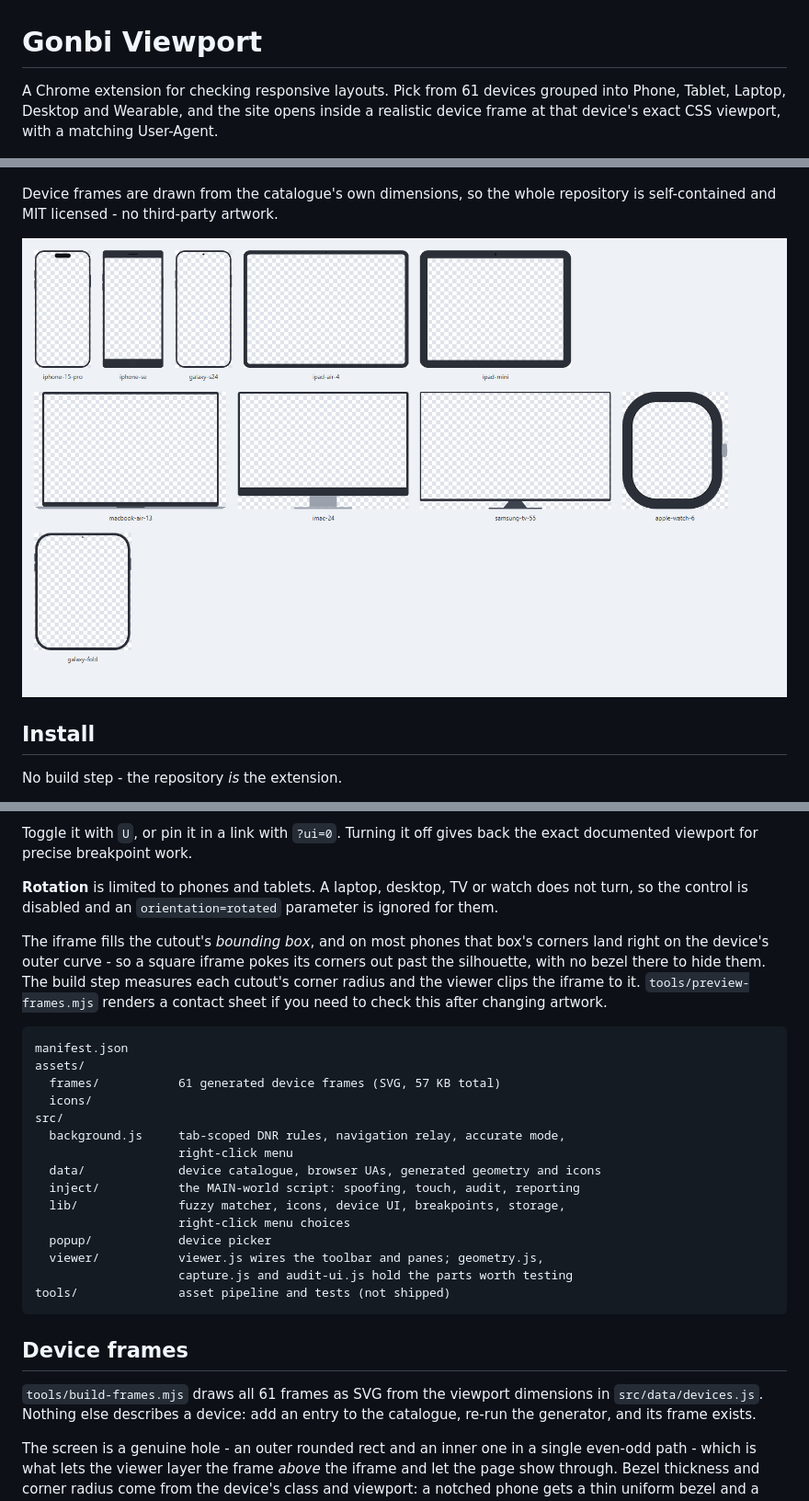
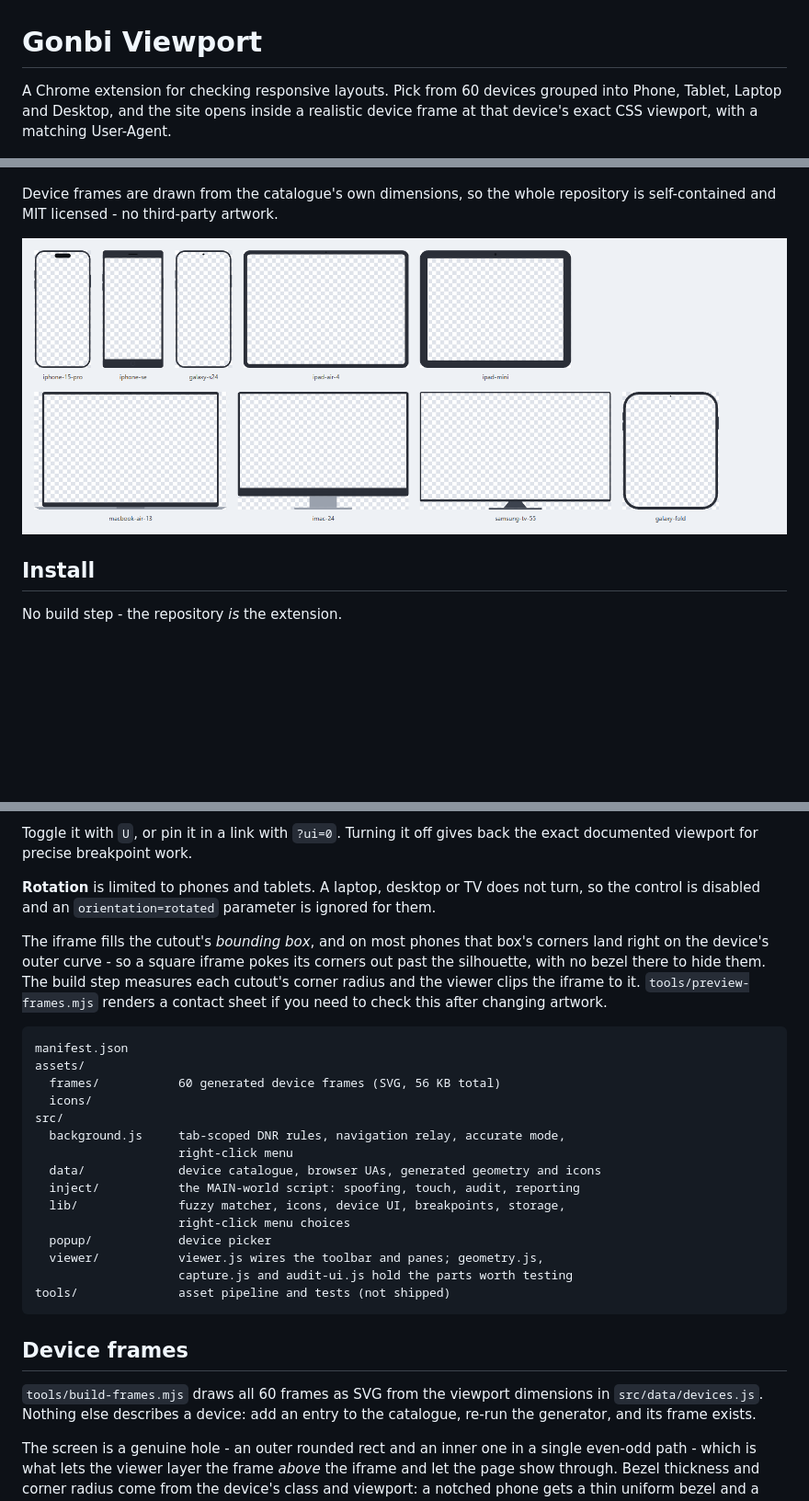
Before and after one commit to huy-tran/gonbi-viewport, a Markdown page: README.md, 3 parts joined by grey strips. Shown at 92% size. GitHub-like rendering; pictures changed too: docs/frames.png; blank space fills up the shorter version.

````diff
--- a/README.md
+++ b/README.md
@@ -1,7 +1,7 @@
 # Gonbi Viewport
 
-A Chrome extension for checking responsive layouts. Pick from 61 devices grouped
-into Phone, Tablet, Laptop, Desktop and Wearable, and the site opens inside a
+A Chrome extension for checking responsive layouts. Pick from 60 devices grouped
+into Phone, Tablet, Laptop and Desktop, and the site opens inside a
 realistic device frame at that device's exact CSS viewport, with a matching
 User-Agent.
 
@@ -282,9 +282,9 @@ and shrinks the home indicator, as Safari does.
 Toggle it with `U`, or pin it in a link with `?ui=0`. Turning it off gives back
 the exact documented viewport for precise breakpoint work.
 
-**Rotation** is limited to phones and tablets. A laptop, desktop, TV or watch
-does not turn, so the control is disabled and an `orientation=rotated` parameter
-is ignored for them.
+**Rotation** is limited to phones and tablets. A laptop, desktop or TV does not
+turn, so the control is disabled and an `orientation=rotated` parameter is
+ignored for them.
 
 The iframe fills the cutout's *bounding box*, and on most phones that box's
 corners land right on the device's outer curve - so a square iframe pokes its
@@ -296,7 +296,7 @@ this after changing artwork.
 ```
 manifest.json
 assets/
-  frames/           61 generated device frames (SVG, 57 KB total)
+  frames/           60 generated device frames (SVG, 56 KB total)
   icons/
 src/
   background.js     tab-scoped DNR rules, navigation relay, accurate mode,
@@ -313,7 +313,7 @@ tools/              asset pipeline and tests (not shipped)
 
 ## Device frames
 
-`tools/build-frames.mjs` draws all 61 frames as SVG from the viewport dimensions
+`tools/build-frames.mjs` draws all 60 frames as SVG from the viewport dimensions
 in `src/data/devices.js`. Nothing else describes a device: add an entry to the
 catalogue, re-run the generator, and its frame exists.
 
````
Also changed, not shown: other parts of README.md (+1 -1 lines), 12 other files.
